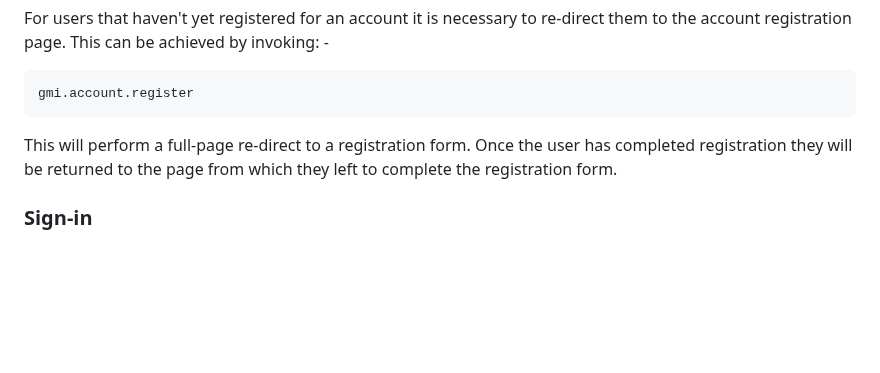
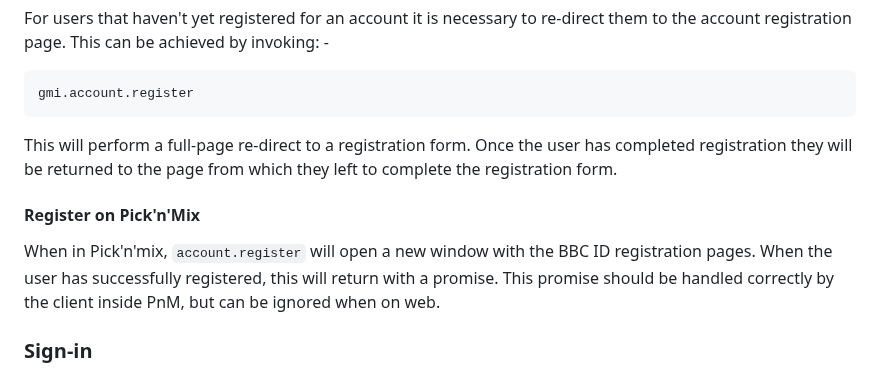
Before and after one commit to shvchukl8/bbcc, a Markdown page: docs/gmi.md, the part around the change. Drawn GitHub-style; blank space fills up the shorter version.

Commit message:
Add PnM register info

```diff
--- a/docs/gmi.md
+++ b/docs/gmi.md
@@ -194,6 +194,10 @@ gmi.account.register
 
 This will perform a full-page re-direct to a registration form. Once the user has completed registration they will be returned to the page from which they left to complete the registration form.
 
+#### Register on Pick'n'Mix
+
+When in Pick'n'mix, `account.register` will open a new window with the BBC ID registration pages. When the user has successfully registered, this will return with a promise. This promise should be handled correctly by the client inside PnM, but can be ignored when on web.
+
 ### Sign-in
 When a user is ready to sign-in it is necessary to re-direct them to the sign-in page. This can be achieved by invoking: -
 
```
